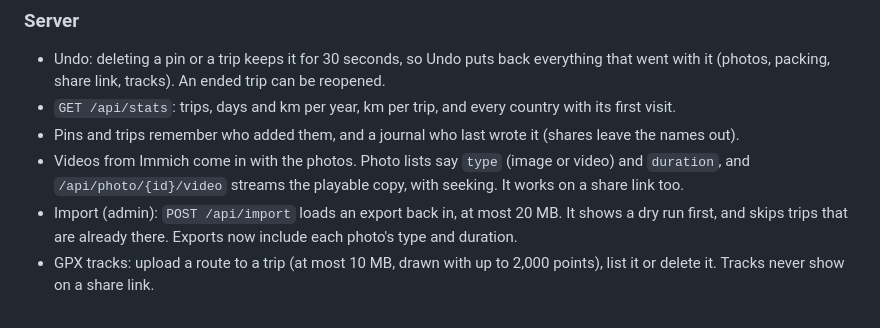
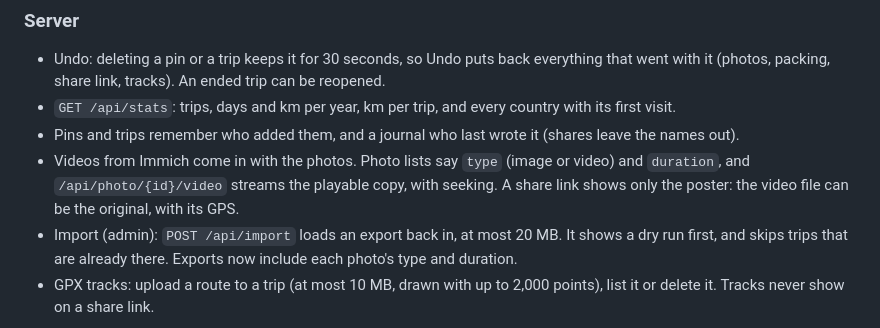
Before and after one commit to sinful1992/wanderstamp, a Markdown page: CHANGELOG.md, the part around the change. Rendered like a GitHub page.

Commit message:
CHANGELOG: share links show a video's poster only

```diff
--- a/CHANGELOG.md
+++ b/CHANGELOG.md
@@ -6,7 +6,7 @@
 - Undo: deleting a pin or a trip keeps it for 30 seconds, so Undo puts back everything that went with it (photos, packing, share link, tracks). An ended trip can be reopened.
 - `GET /api/stats`: trips, days and km per year, km per trip, and every country with its first visit.
 - Pins and trips remember who added them, and a journal who last wrote it (shares leave the names out).
-- Videos from Immich come in with the photos. Photo lists say `type` (image or video) and `duration`, and `/api/photo/{id}/video` streams the playable copy, with seeking. It works on a share link too.
+- Videos from Immich come in with the photos. Photo lists say `type` (image or video) and `duration`, and `/api/photo/{id}/video` streams the playable copy, with seeking. A share link shows only the poster: the video file can be the original, with its GPS.
 - Import (admin): `POST /api/import` loads an export back in, at most 20 MB. It shows a dry run first, and skips trips that are already there. Exports now include each photo's type and duration.
 - GPX tracks: upload a route to a trip (at most 10 MB, drawn with up to 2,000 points), list it or delete it. Tracks never show on a share link.
 
```
